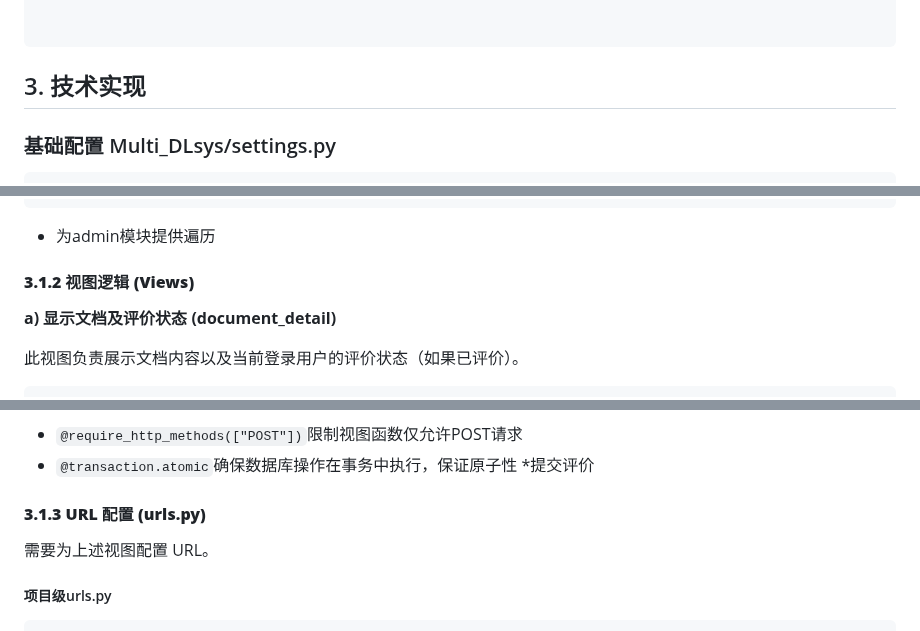
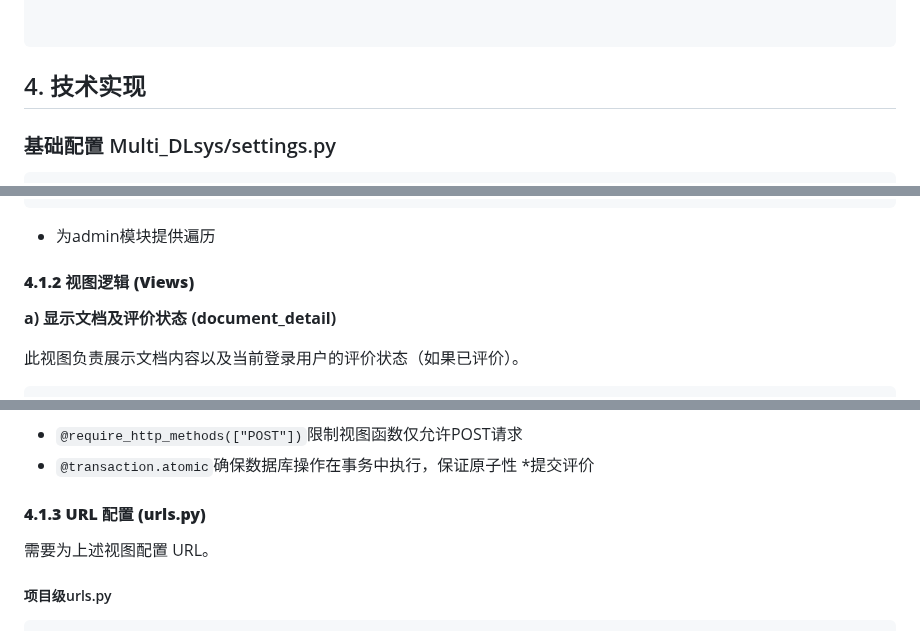
Before and after one commit to EarthpapaOoO/MDLSys, a Markdown page: README.md, 3 parts joined by grey strips. Drawn GitHub-style.

````diff
--- a/README.md
+++ b/README.md
@@ -59,7 +65,7 @@ Ubuntu/WSL2
 
 ```
 
-## 3. 技术实现
+## 4. 技术实现
 
 ### 基础配置 Multi_DLsys/settings.py
 
@@ -307,7 +313,7 @@ class Meta:
 
 
 
-#### **3.1.2 视图逻辑 (Views)**
+#### **4.1.2 视图逻辑 (Views)**
 
 **a) 显示文档及评价状态 (document_detail)**
 
@@ -450,7 +456,7 @@ def submit_rating(request, doc_id):
 
 
 
-#### **3.1.3 URL 配置 (urls.py)**
+#### **4.1.3 URL 配置 (urls.py)**
 
 需要为上述视图配置 URL。
 ##### 项目级urls.py
````
Also changed, not shown: other parts of README.md (+12 -6 lines).
